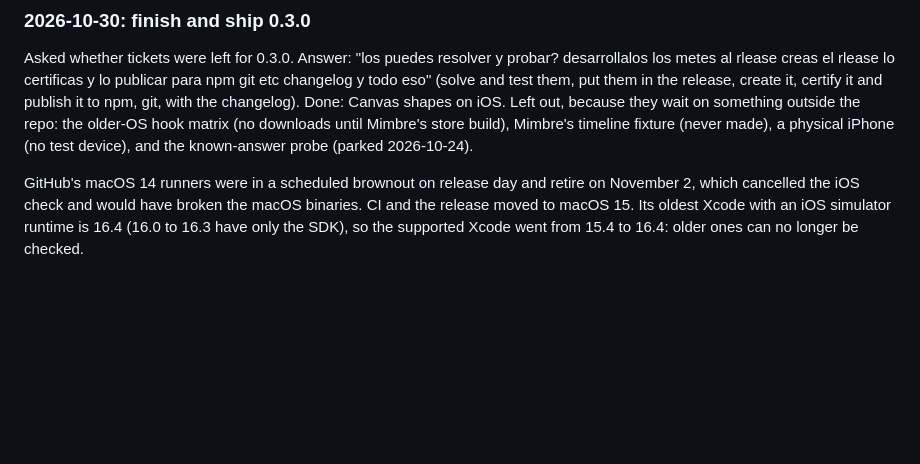
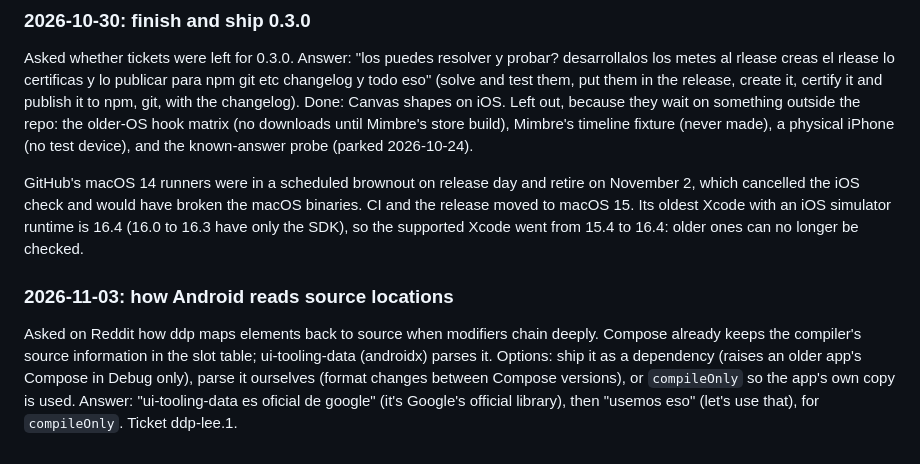
Before and after one commit to bandada-labs/agent-ddp, a Markdown page: docs/decisions-log.md, the part around the change. Drawn GitHub-style; blank space fills up the shorter version.

Commit message:
Decision: Compose source locations through ui-tooling-data as compileOnly

```diff
--- a/docs/decisions-log.md
+++ b/docs/decisions-log.md
@@ -161,3 +161,6 @@ Proposed: skip WebSocket frames and network throttling until an app needs them;
 Asked whether tickets were left for 0.3.0. Answer: "los puedes resolver y probar? desarrollalos los metes al rlease creas el rlease lo certificas y lo publicar para npm git etc changelog y todo eso" (solve and test them, put them in the release, create it, certify it and publish it to npm, git, with the changelog). Done: Canvas shapes on iOS. Left out, because they wait on something outside the repo: the older-OS hook matrix (no downloads until Mimbre's store build), Mimbre's timeline fixture (never made), a physical iPhone (no test device), and the known-answer probe (parked 2026-10-24).
 
 GitHub's macOS 14 runners were in a scheduled brownout on release day and retire on November 2, which cancelled the iOS check and would have broken the macOS binaries. CI and the release moved to macOS 15. Its oldest Xcode with an iOS simulator runtime is 16.4 (16.0 to 16.3 have only the SDK), so the supported Xcode went from 15.4 to 16.4: older ones can no longer be checked.
+
+### 2026-11-03: how Android reads source locations
+Asked on Reddit how ddp maps elements back to source when modifiers chain deeply. Compose already keeps the compiler's source information in the slot table; ui-tooling-data (androidx) parses it. Options: ship it as a dependency (raises an older app's Compose in Debug only), parse it ourselves (format changes between Compose versions), or `compileOnly` so the app's own copy is used. Answer: "ui-tooling-data es oficial de google" (it's Google's official library), then "usemos eso" (let's use that), for `compileOnly`. Ticket ddp-lee.1.
```
Also changed, not shown: docs/DECISIONS.md (+1 -0 lines).
